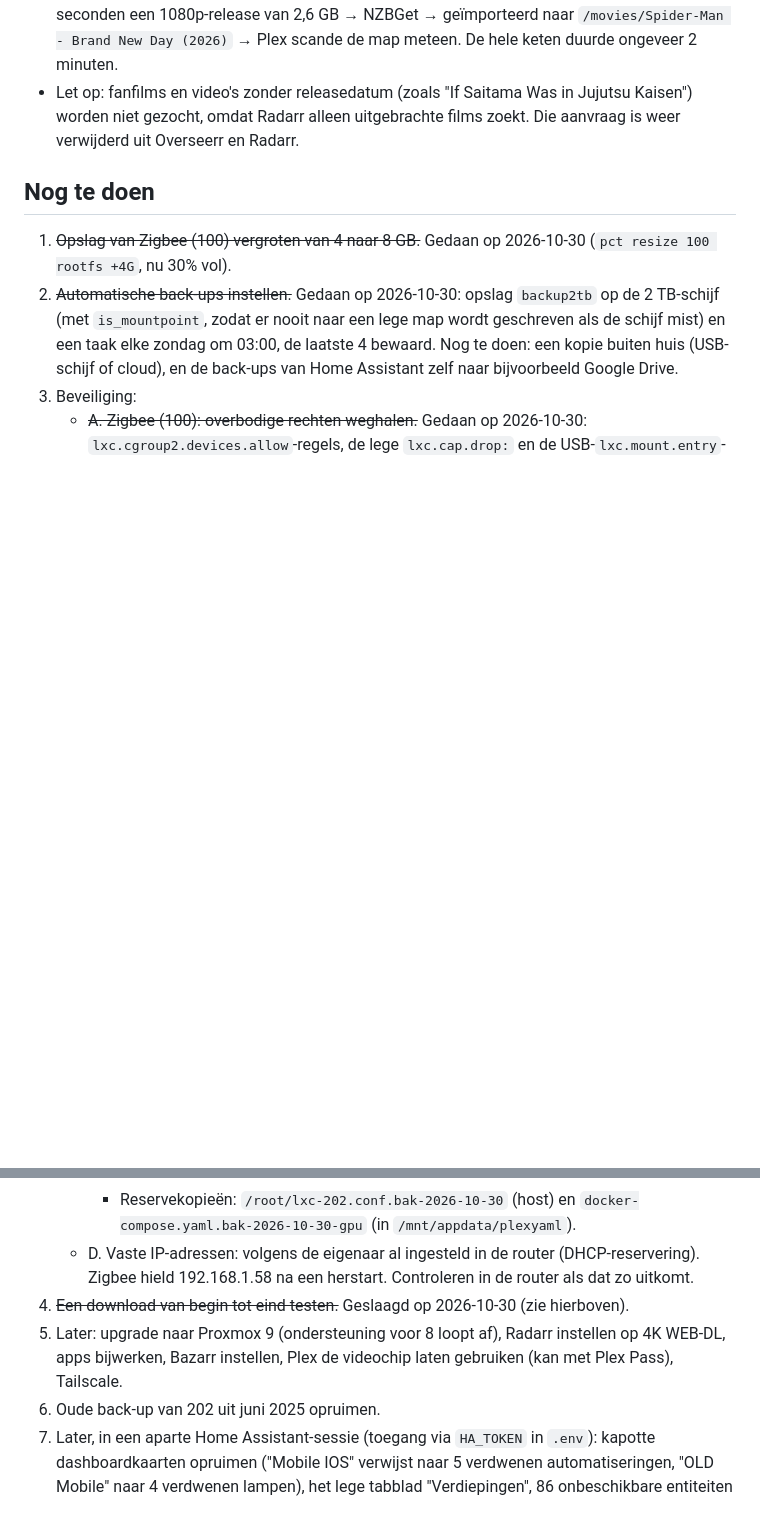
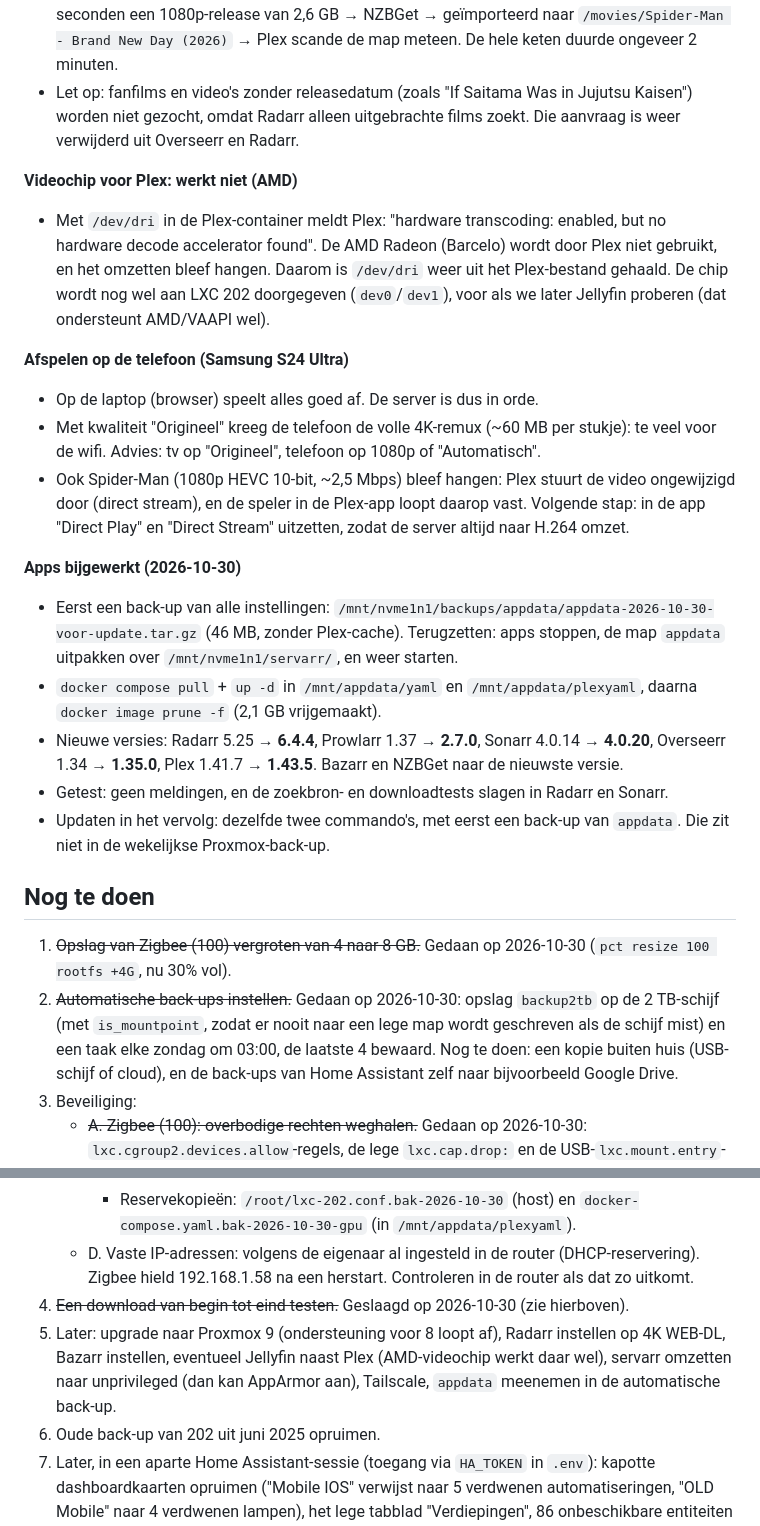
Before and after one commit to FLWMNY/Homelab, a Markdown page: notities.md, 2 parts joined by grey strips. GitHub-like rendering; blank space fills up the shorter version.

Commit message:
Apps bijgewerkt, videochip en telefoonproblemen genoteerd
Co-Authored-By: Claude Opus 5.5 <noreply@anthropic.com>

```diff
--- a/notities.md
+++ b/notities.md
@@ -42,6 +42,21 @@
 - Eindtest: "Spider-Man: Brand New Day" aangevraagd in Overseerr → Radarr pakte binnen enkele seconden een 1080p-release van 2,6 GB → NZBGet → geïmporteerd naar `/movies/Spider-Man - Brand New Day (2026)` → Plex scande de map meteen. De hele keten duurde ongeveer 2 minuten.
 - Let op: fanfilms en video's zonder releasedatum (zoals "If Saitama Was in Jujutsu Kaisen") worden niet gezocht, omdat Radarr alleen uitgebrachte films zoekt. Die aanvraag is weer verwijderd uit Overseerr en Radarr.
 
+**Videochip voor Plex: werkt niet (AMD)**
+- Met `/dev/dri` in de Plex-container meldt Plex: "hardware transcoding: enabled, but no hardware decode accelerator found". De AMD Radeon (Barcelo) wordt door Plex niet gebruikt, en het omzetten bleef hangen. Daarom is `/dev/dri` weer uit het Plex-bestand gehaald. De chip wordt nog wel aan LXC 202 doorgegeven (`dev0`/`dev1`), voor als we later Jellyfin proberen (dat ondersteunt AMD/VAAPI wel).
+
+**Afspelen op de telefoon (Samsung S24 Ultra)**
+- Op de laptop (browser) speelt alles goed af. De server is dus in orde.
+- Met kwaliteit "Origineel" kreeg de telefoon de volle 4K-remux (~60 MB per stukje): te veel voor de wifi. Advies: tv op "Origineel", telefoon op 1080p of "Automatisch".
+- Ook Spider-Man (1080p HEVC 10-bit, ~2,5 Mbps) bleef hangen: Plex stuurt de video ongewijzigd door (direct stream), en de speler in de Plex-app loopt daarop vast. Volgende stap: in de app "Direct Play" en "Direct Stream" uitzetten, zodat de server altijd naar H.264 omzet.
+
+**Apps bijgewerkt (2026-10-30)**
+- Eerst een back-up van alle instellingen: `/mnt/nvme1n1/backups/appdata/appdata-2026-10-30-voor-update.tar.gz` (46 MB, zonder Plex-cache). Terugzetten: apps stoppen, de map `appdata` uitpakken over `/mnt/nvme1n1/servarr/`, en weer starten.
+- `docker compose pull` + `up -d` in `/mnt/appdata/yaml` en `/mnt/appdata/plexyaml`, daarna `docker image prune -f` (2,1 GB vrijgemaakt).
+- Nieuwe versies: Radarr 5.25 → **6.4.4**, Prowlarr 1.37 → **2.7.0**, Sonarr 4.0.14 → **4.0.20**, Overseerr 1.34 → **1.35.0**, Plex 1.41.7 → **1.43.5**. Bazarr en NZBGet naar de nieuwste versie.
+- Getest: geen meldingen, en de zoekbron- en downloadtests slagen in Radarr en Sonarr.
+- Updaten in het vervolg: dezelfde twee commando's, met eerst een back-up van `appdata`. Die zit niet in de wekelijkse Proxmox-back-up.
+
 ## Nog te doen
 1. ~~Opslag van Zigbee (100) vergroten van 4 naar 8 GB.~~ Gedaan op 2026-10-30 (`pct resize 100 rootfs +4G`, nu 30% vol).
 2. ~~Automatische back-ups instellen.~~ Gedaan op 2026-10-30: opslag `backup2tb` op de 2 TB-schijf (met `is_mountpoint`, zodat er nooit naar een lege map wordt geschreven als de schijf mist) en een taak elke zondag om 03:00, de laatste 4 bewaard. Nog te doen: een kopie buiten huis (USB-schijf of cloud), en de back-ups van Home Assistant zelf naar bijvoorbeeld Google Drive.
@@ -55,6 +70,6 @@
      - Reservekopieën: `/root/lxc-202.conf.bak-2026-10-30` (host) en `docker-compose.yaml.bak-2026-10-30-gpu` (in `/mnt/appdata/plexyaml`).
    - D. Vaste IP-adressen: volgens de eigenaar al ingesteld in de router (DHCP-reservering). Zigbee hield 192.168.1.58 na een herstart. Controleren in de router als dat zo uitkomt.
 4. ~~Een download van begin tot eind testen.~~ Geslaagd op 2026-10-30 (zie hierboven).
-5. Later: upgrade naar Proxmox 9 (ondersteuning voor 8 loopt af), Radarr instellen op 4K WEB-DL, apps bijwerken, Bazarr instellen, Plex de videochip laten gebruiken (kan met Plex Pass), Tailscale.
+5. Later: upgrade naar Proxmox 9 (ondersteuning voor 8 loopt af), Radarr instellen op 4K WEB-DL, Bazarr instellen, eventueel Jellyfin naast Plex (AMD-videochip werkt daar wel), servarr omzetten naar unprivileged (dan kan AppArmor aan), Tailscale, `appdata` meenemen in de automatische back-up.
 6. Oude back-up van 202 uit juni 2025 opruimen.
 7. Later, in een aparte Home Assistant-sessie (toegang via `HA_TOKEN` in `.env`): kapotte dashboardkaarten opruimen ("Mobile IOS" verwijst naar 5 verdwenen automatiseringen, "OLD Mobile" naar 4 verdwenen lampen), het lege tabblad "Verdiepingen", 86 onbeschikbare entiteiten doorlopen, tikfout "auromatisering".
```
